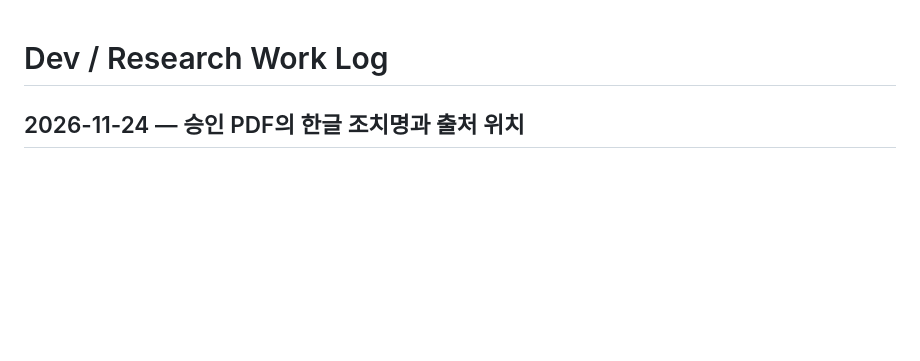
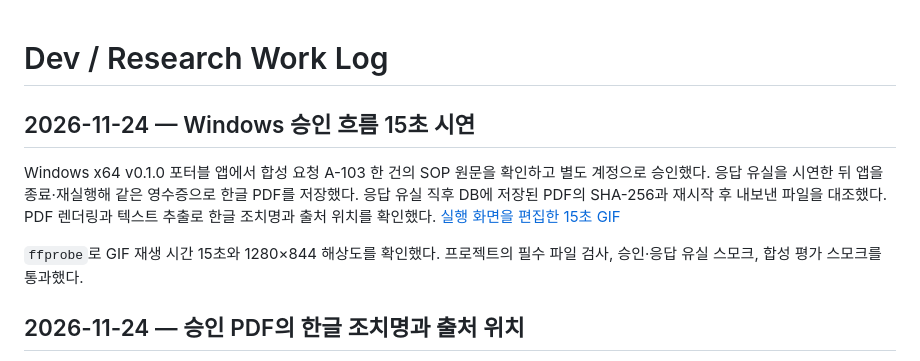
Before and after one commit to KIMJINWOO0548/OpsPilot, a Markdown page: docs/WORK_LOG.md, the part around the change. Drawn GitHub-style; blank space fills up the shorter version.

```diff
--- a/docs/WORK_LOG.md
+++ b/docs/WORK_LOG.md
@@ -1,4 +1,10 @@
 # Dev / Research Work Log
+
+## 2026-11-24 — Windows 승인 흐름 15초 시연
+
+Windows x64 v0.1.0 포터블 앱에서 합성 요청 A-103 한 건의 SOP 원문을 확인하고 별도 계정으로 승인했다. 응답 유실을 시연한 뒤 앱을 종료·재실행해 같은 영수증으로 한글 PDF를 저장했다. 응답 유실 직후 DB에 저장된 PDF의 SHA-256과 재시작 후 내보낸 파일을 대조했다. PDF 렌더링과 텍스트 추출로 한글 조치명과 출처 위치를 확인했다. [실행 화면을 편집한 15초 GIF](portfolio/opspilot-windows-demo.gif)
+
+`ffprobe`로 GIF 재생 시간 15초와 1280×844 해상도를 확인했다. 프로젝트의 필수 파일 검사, 승인·응답 유실 스모크, 합성 평가 스모크를 통과했다.
 
 ## 2026-11-24 — 승인 PDF의 한글 조치명과 출처 위치
 
```
Also changed, not shown: README.md (+2 -2 lines), docs/portfolio/opspilot-windows-demo.gif (added).
